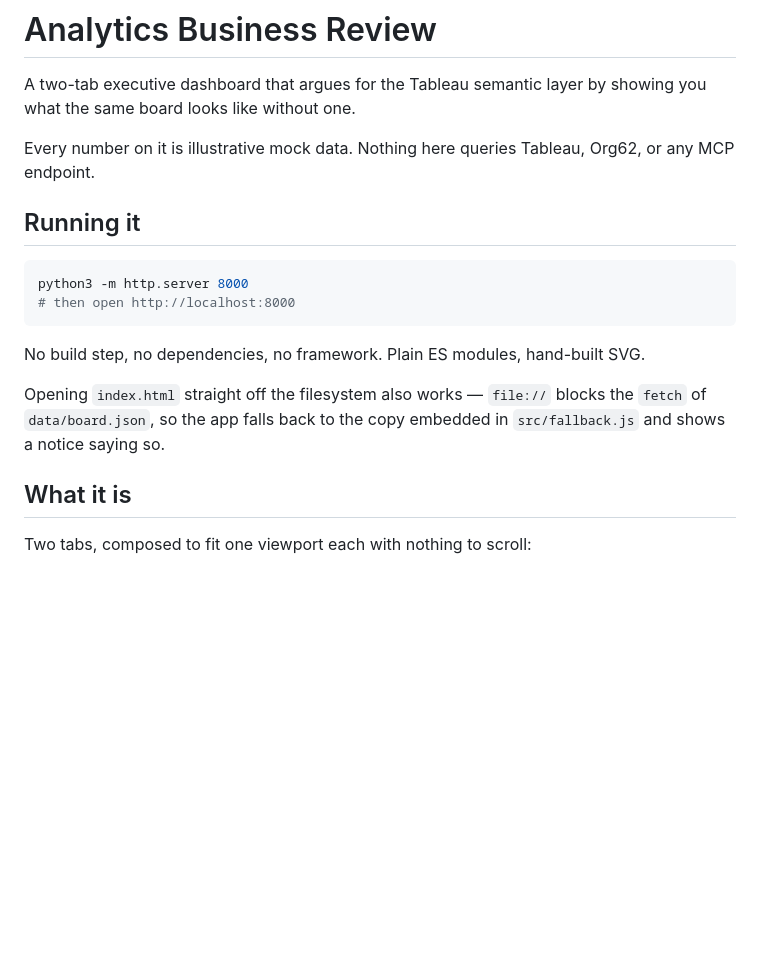
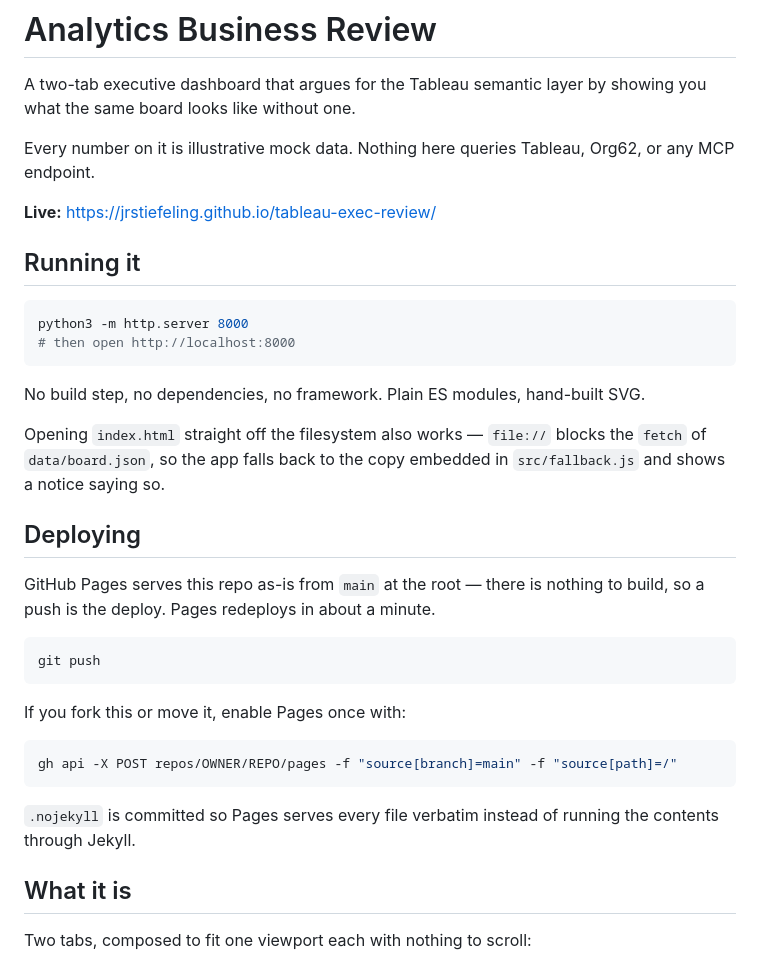
Before and after one commit to jrstiefeling/tableau-exec-review, a Markdown page: README.md, the part around the change. GitHub-like rendering; blank space fills up the shorter version.

Commit message:
Add live Pages URL and deploy instructions to README

````diff
--- a/README.md
+++ b/README.md
@@ -3,6 +3,8 @@
 A two-tab executive dashboard that argues for the Tableau semantic layer by showing you what the same board looks like without one.
 
 Every number on it is illustrative mock data. Nothing here queries Tableau, Org62, or any MCP endpoint.
+
+**Live:** https://jrstiefeling.github.io/tableau-exec-review/
 
 ## Running it
 
@@ -14,6 +16,22 @@ python3 -m http.server 8000
 No build step, no dependencies, no framework. Plain ES modules, hand-built SVG.
 
 Opening `index.html` straight off the filesystem also works — `file://` blocks the `fetch` of `data/board.json`, so the app falls back to the copy embedded in `src/fallback.js` and shows a notice saying so.
+
+## Deploying
+
+GitHub Pages serves this repo as-is from `main` at the root — there is nothing to build, so a push is the deploy. Pages redeploys in about a minute.
+
+```bash
+git push
+```
+
+If you fork this or move it, enable Pages once with:
+
+```bash
+gh api -X POST repos/OWNER/REPO/pages -f "source[branch]=main" -f "source[path]=/"
+```
+
+`.nojekyll` is committed so Pages serves every file verbatim instead of running the contents through Jekyll.
 
 ## What it is
 
````
